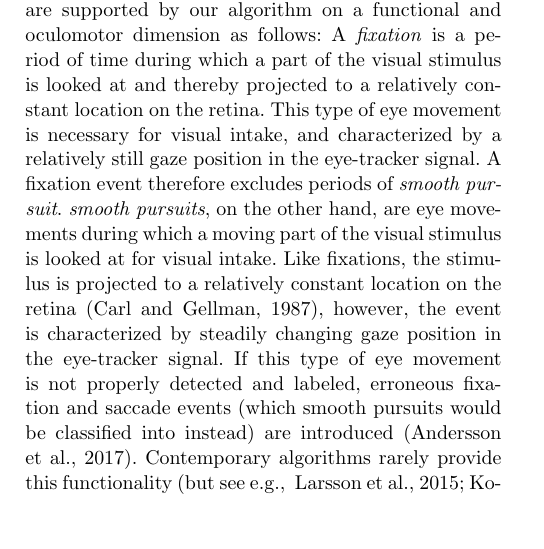
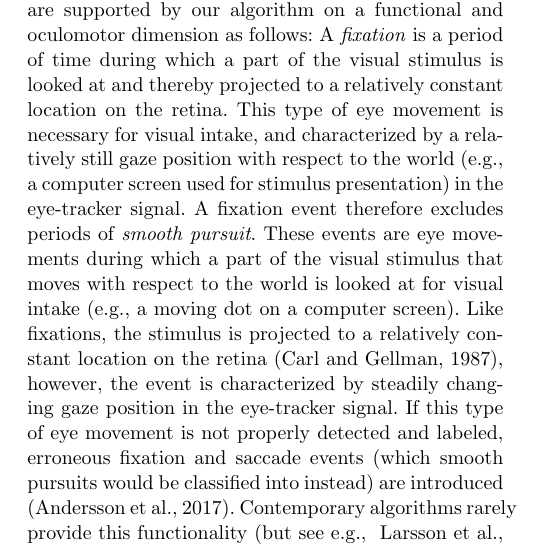
Before and after one commit to psychoinformatics-de/paper-remodnav, a LaTeX paper (main.tex): part of one column of page 2 of 17, cut so that both start at the same text, the shorter picture padded with empty space. Compiled offline with pdfLaTeX.

Commit message:
add frame of reference to fixation and pursuit definition

```diff
--- a/main.tex
+++ b/main.tex
@@ -264,12 +264,16 @@ on a functional and oculomotor dimension as follows:
 A \textit{fixation} is a period of time during which a part of the visual stimulus
 is looked at and thereby projected to a relatively constant location on the retina.
 This type of eye movement is necessary for visual intake, and characterized by a
-relatively still gaze position in the eye-tracker signal.
+relatively still gaze position with respect to the world (e.g., a computer screen
+used for stimulus presentation) in the eye-tracker signal.
 A fixation event therefore excludes periods of \textit{smooth pursuit}.
-\textit{smooth pursuits}, on the other hand, are eye movements during which a moving part of the visual stimulus is
-looked at for visual intake. Like fixations, the stimulus is projected to a relatively constant
-location on the retina \citep{carl1987pursuits}, however, the event is characterized by steadily changing gaze position in the eye-tracker
-signal. If this type of eye movement is not properly detected and labeled,
+These events are eye movements during which a
+part of the visual stimulus that moves with respect to the world is looked at for
+visual intake (e.g., a moving dot on a computer screen). Like fixations,
+the stimulus is projected to a relatively constant location on the retina
+\citep{carl1987pursuits}, however, the event is characterized by steadily changing
+gaze position in the eye-tracker signal.
+If this type of eye movement is not properly detected and labeled,
 erroneous fixation and saccade events (which smooth pursuits would be classified into
 instead) are introduced \citep{Andersson2017}. Contemporary algorithms rarely provide
 this functionality \cite[but see \eg][for existing algorithms with
```
